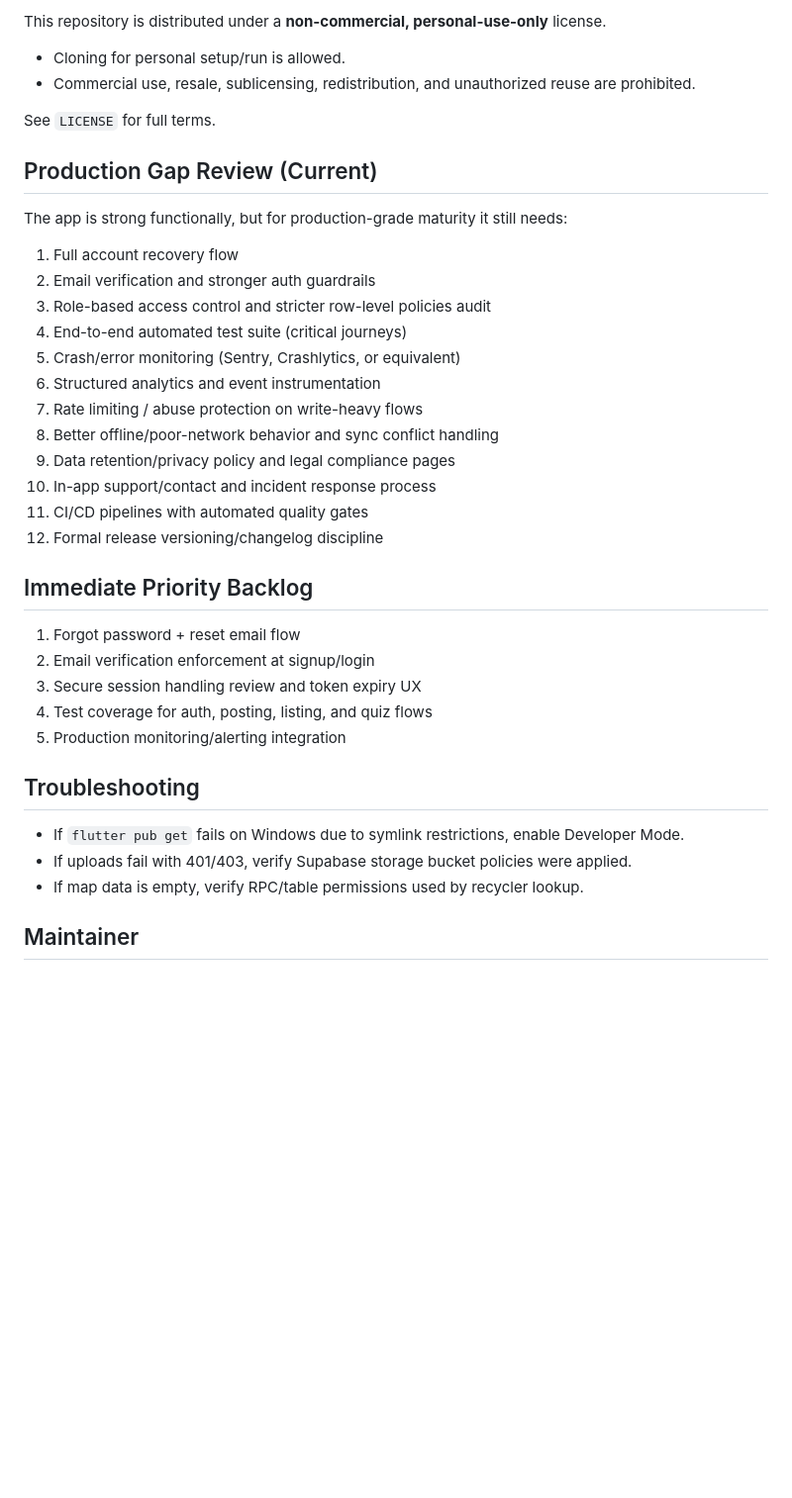
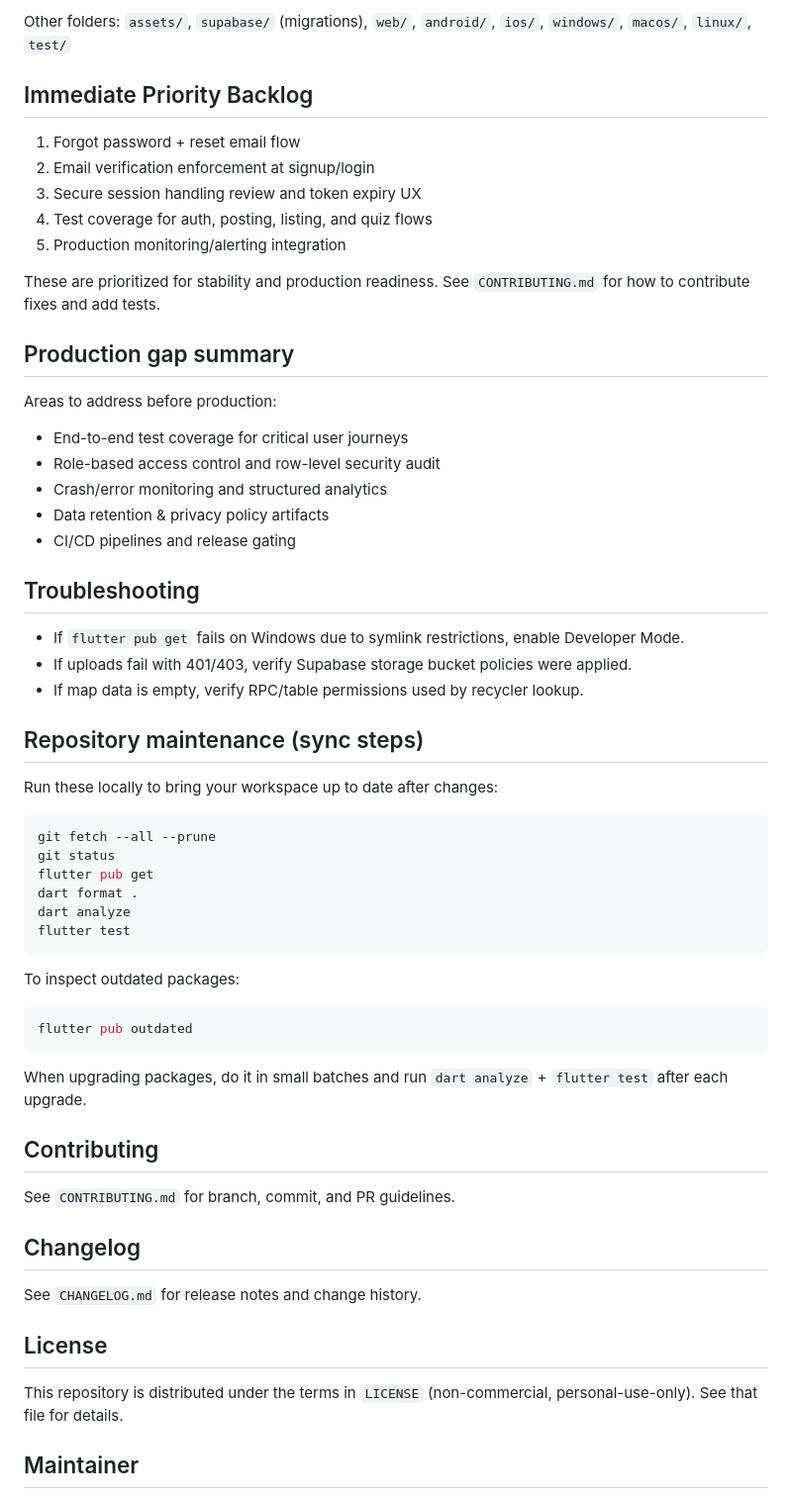
Before and after one commit to VioniX37/EcoByte, a Markdown page: README.md, the part around one of its changes. Shown at 99% size. Drawn GitHub-style; blank space fills up the shorter version.

````diff
--- a/README.md
+++ b/README.md
@@ -135,26 +108,4 @@ flutter build apk --release
-This repository is distributed under a **non-commercial, personal-use-only** license.
-
-- Cloning for personal setup/run is allowed.
-- Commercial use, resale, sublicensing, redistribution, and unauthorized reuse are prohibited.
-
-See `LICENSE` for full terms.
-
-## Production Gap Review (Current)
-
-The app is strong functionally, but for production-grade maturity it still needs:
-
-1. Full account recovery flow
-2. Email verification and stronger auth guardrails
-3. Role-based access control and stricter row-level policies audit
-4. End-to-end automated test suite (critical journeys)
-5. Crash/error monitoring (Sentry, Crashlytics, or equivalent)
-6. Structured analytics and event instrumentation
-7. Rate limiting / abuse protection on write-heavy flows
-8. Better offline/poor-network behavior and sync conflict handling
-9. Data retention/privacy policy and legal compliance pages
-10. In-app support/contact and incident response process
-11. CI/CD pipelines with automated quality gates
-12. Formal release versioning/changelog discipline
+Other folders: `assets/`, `supabase/` (migrations), `web/`, `android/`, `ios/`, `windows/`, `macos/`, `linux/`, `test/`
 
 ## Immediate Priority Backlog
 
@@ -164,12 +115,57 @@ The app is strong functionally, but for production-grade maturity it still needs
 4. Test coverage for auth, posting, listing, and quiz flows
 5. Production monitoring/alerting integration
 
+These are prioritized for stability and production readiness. See `CONTRIBUTING.md` for how to contribute fixes and add tests.
+
+## Production gap summary
+
+Areas to address before production:
+
+- End-to-end test coverage for critical user journeys
+- Role-based access control and row-level security audit
+- Crash/error monitoring and structured analytics
+- Data retention & privacy policy artifacts
+- CI/CD pipelines and release gating
+
 ## Troubleshooting
 
 - If `flutter pub get` fails on Windows due to symlink restrictions, enable Developer Mode.
 - If uploads fail with 401/403, verify Supabase storage bucket policies were applied.
 - If map data is empty, verify RPC/table permissions used by recycler lookup.
 
+## Repository maintenance (sync steps)
+
+Run these locally to bring your workspace up to date after changes:
+
+```bash
+git fetch --all --prune
+git status
+flutter pub get
+dart format .
+dart analyze
+flutter test
+```
+
+To inspect outdated packages:
+
+```bash
+flutter pub outdated
+```
+
+When upgrading packages, do it in small batches and run `dart analyze` + `flutter test` after each upgrade.
+
+## Contributing
+
+See `CONTRIBUTING.md` for branch, commit, and PR guidelines.
+
+## Changelog
+
+See `CHANGELOG.md` for release notes and change history.
+
+## License
+
+This repository is distributed under the terms in `LICENSE` (non-commercial, personal-use-only). See that file for details.
+
 ## Maintainer
 
 - Builder: VioniX
````
Also changed, not shown: other parts of README.md (+62 -89 lines), CHANGELOG.md (added, +19 -0 lines), CONTRIBUTING.md (added, +39 -0 lines).
